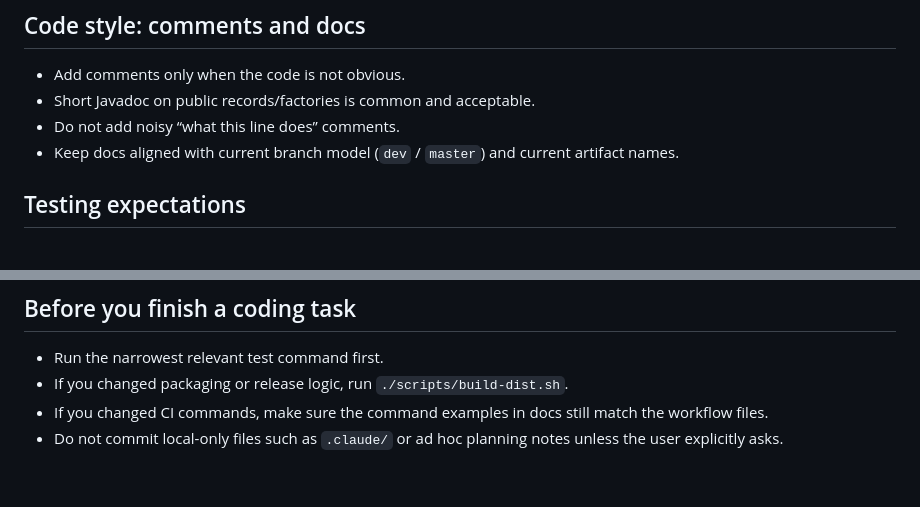
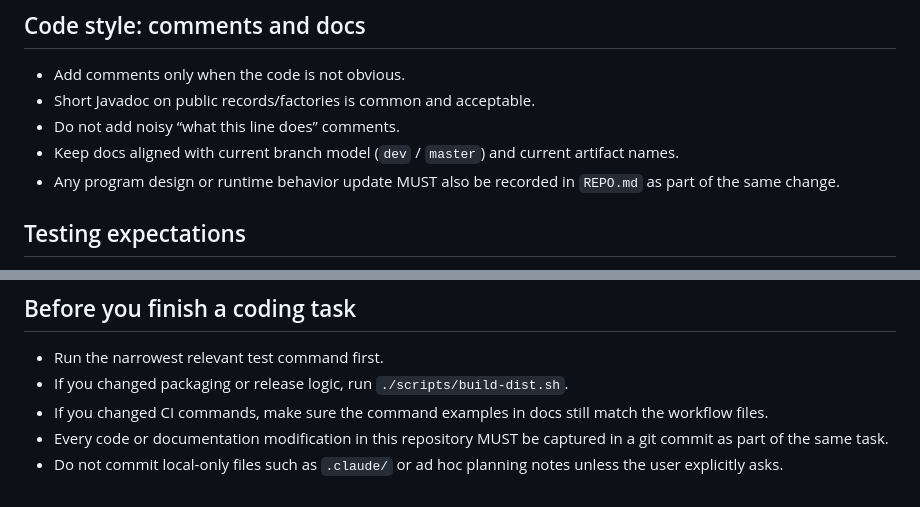
Before and after one commit to ControlNet/ChatMC, a Markdown page: AGENTS.md, 2 parts joined by grey strips. Drawn GitHub-style.

```diff
--- a/AGENTS.md
+++ b/AGENTS.md
@@ -154,6 +154,7 @@ Follow this file before making changes.
 - Short Javadoc on public records/factories is common and acceptable.
 - Do not add noisy “what this line does” comments.
 - Keep docs aligned with current branch model (`dev` / `master`) and current artifact names.
+- Any program design or runtime behavior update MUST also be recorded in `REPO.md` as part of the same change.
 
 ## Testing expectations
 
@@ -181,4 +182,5 @@ Follow this file before making changes.
 - Run the narrowest relevant test command first.
 - If you changed packaging or release logic, run `./scripts/build-dist.sh`.
 - If you changed CI commands, make sure the command examples in docs still match the workflow files.
+- Every code or documentation modification in this repository MUST be captured in a git commit as part of the same task.
 - Do not commit local-only files such as `.claude/` or ad hoc planning notes unless the user explicitly asks.
```
Also changed, not shown: REPO.md (+50 -15 lines).
